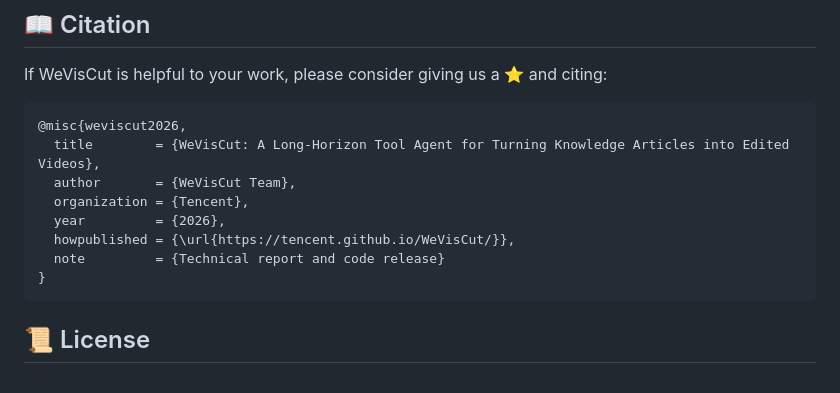
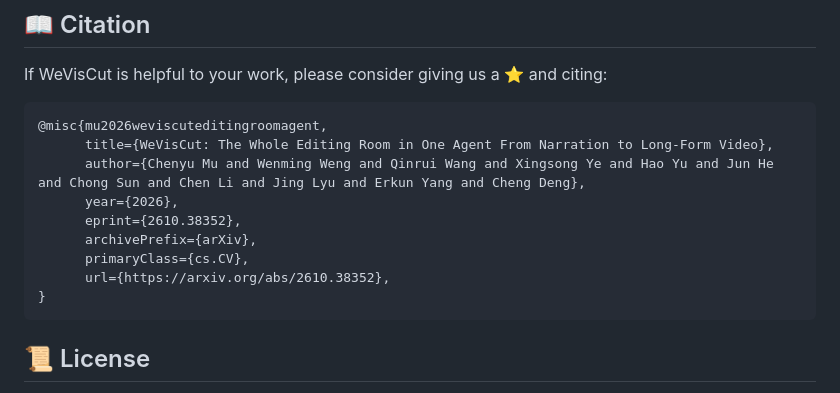
Before and after one commit to Tencent/WeVisCut, a Markdown page: README.md, the part around the change. Drawn GitHub-style.

````diff
--- a/README.md
+++ b/README.md
@@ -158,13 +158,14 @@ A full rollout additionally needs a served OpenAI-compatible model, TTS and ffmp
 If WeVisCut is helpful to your work, please consider giving us a ⭐ and citing:
 
 ```bibtex
-@misc{weviscut2026,
-  title        = {WeVisCut: A Long-Horizon Tool Agent for Turning Knowledge Articles into Edited Videos},
-  author       = {WeVisCut Team},
-  organization = {Tencent},
-  year         = {2026},
-  howpublished = {\url{https://tencent.github.io/WeVisCut/}},
-  note         = {Technical report and code release}
+@misc{mu2026weviscuteditingroomagent,
+      title={WeVisCut: The Whole Editing Room in One Agent From Narration to Long-Form Video},
+      author={Chenyu Mu and Wenming Weng and Qinrui Wang and Xingsong Ye and Hao Yu and Jun He and Chong Sun and Chen Li and Jing Lyu and Erkun Yang and Cheng Deng},
+      year={2026},
+      eprint={2610.38352},
+      archivePrefix={arXiv},
+      primaryClass={cs.CV},
+      url={https://arxiv.org/abs/2610.38352},
 }
 ```
 
````
